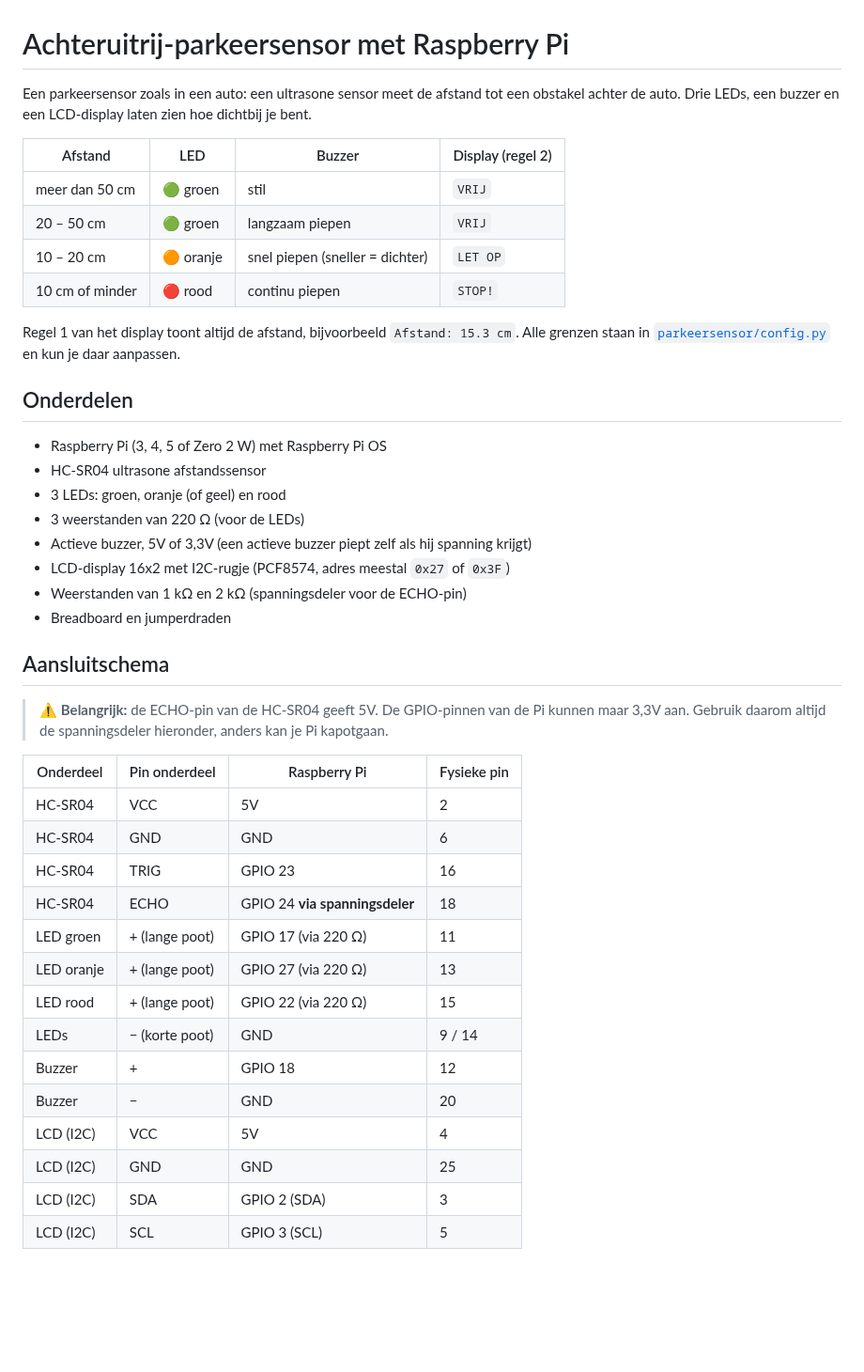
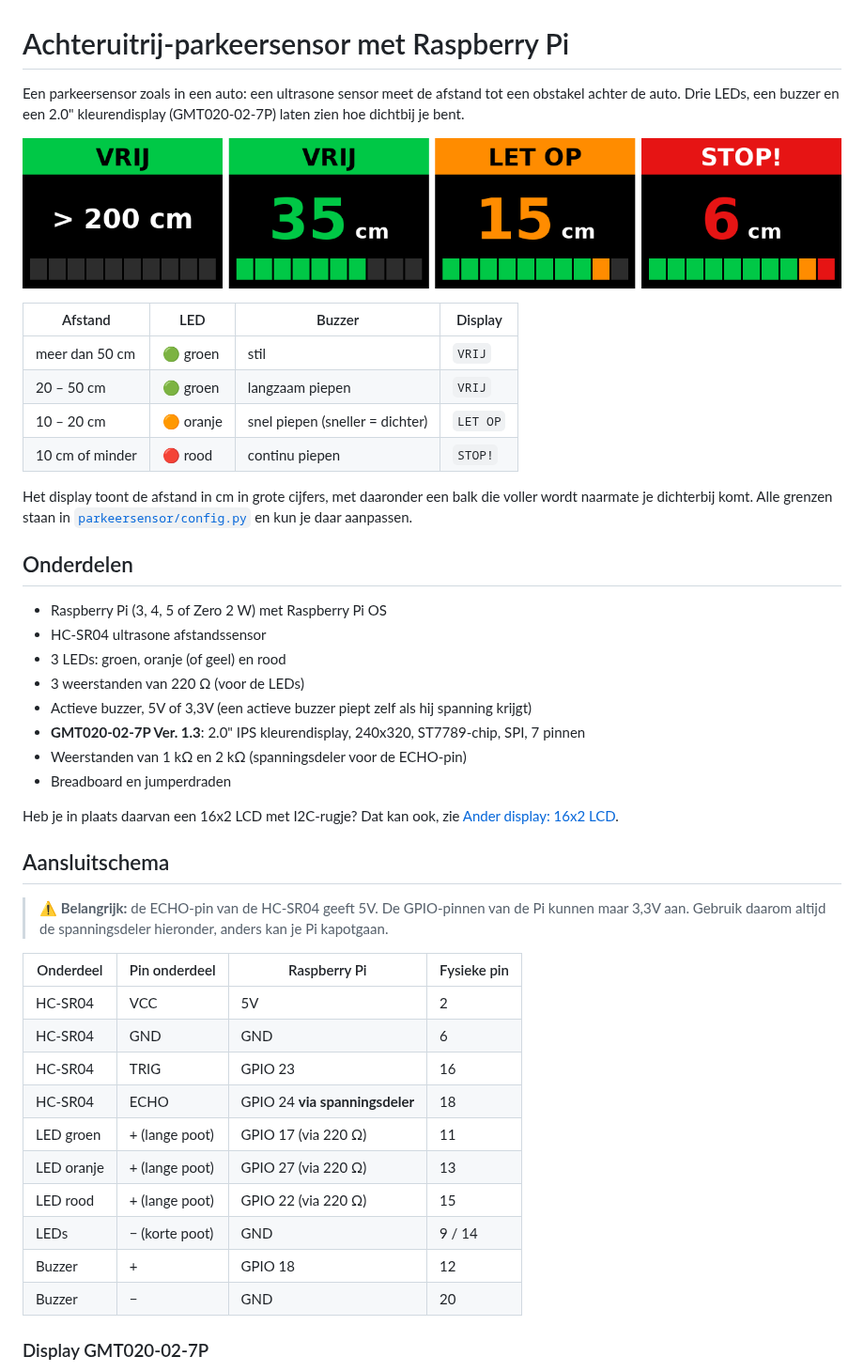
Before and after one commit to jeroenkoomen1975/achteruitrijcamera_RPI, a Markdown page: README.md, the part around one of its changes. Shown at 94% size. Rendered like a GitHub page; pictures changed too: docs/scherm_voorbeeld.png (added); blank space fills up the shorter version.

```diff
--- a/README.md
+++ b/README.md
@@ -1,19 +1,21 @@
 # Achteruitrij-parkeersensor met Raspberry Pi
 
 Een parkeersensor zoals in een auto: een ultrasone sensor meet de afstand tot
-een obstakel achter de auto. Drie LEDs, een buzzer en een LCD-display laten
-zien hoe dichtbij je bent.
+een obstakel achter de auto. Drie LEDs, een buzzer en een 2.0" kleurendisplay
+(GMT020-02-7P) laten zien hoe dichtbij je bent.
 
-| Afstand           | LED       | Buzzer                          | Display (regel 2) |
+![Voorbeeld van het display: VRIJ, 35 cm, LET OP 15 cm, STOP! 6 cm](docs/scherm_voorbeeld.png)
+
+| Afstand           | LED       | Buzzer                          | Display           |
 |-------------------|-----------|---------------------------------|-------------------|
 | meer dan 50 cm    | 🟢 groen  | stil                            | `VRIJ`            |
 | 20 – 50 cm        | 🟢 groen  | langzaam piepen                 | `VRIJ`            |
 | 10 – 20 cm        | 🟠 oranje | snel piepen (sneller = dichter) | `LET OP`          |
 | 10 cm of minder   | 🔴 rood   | continu piepen                  | `STOP!`           |
 
-Regel 1 van het display toont altijd de afstand, bijvoorbeeld `Afstand: 15.3 cm`.
-Alle grenzen staan in [`parkeersensor/config.py`](parkeersensor/config.py) en kun
-je daar aanpassen.
+Het display toont de afstand in cm in grote cijfers, met daaronder een balk die
+voller wordt naarmate je dichterbij komt. Alle grenzen staan in
+[`parkeersensor/config.py`](parkeersensor/config.py) en kun je daar aanpassen.
 
 ## Onderdelen
 
@@ -22,9 +24,12 @@ je daar aanpassen.
 - 3 LEDs: groen, oranje (of geel) en rood
 - 3 weerstanden van 220 Ω (voor de LEDs)
 - Actieve buzzer, 5V of 3,3V (een actieve buzzer piept zelf als hij spanning krijgt)
-- LCD-display 16x2 met I2C-rugje (PCF8574, adres meestal `0x27` of `0x3F`)
+- **GMT020-02-7P Ver. 1.3**: 2.0" IPS kleurendisplay, 240x320, ST7789-chip, SPI, 7 pinnen
 - Weerstanden van 1 kΩ en 2 kΩ (spanningsdeler voor de ECHO-pin)
 - Breadboard en jumperdraden
+
+Heb je in plaats daarvan een 16x2 LCD met I2C-rugje? Dat kan ook, zie
+[Ander display: 16x2 LCD](#ander-display-16x2-lcd).
 
 ## Aansluitschema
 
@@ -32,19 +37,18 @@ je daar aanpassen.
 > Pi kunnen maar 3,3V aan. Gebruik daarom altijd de spanningsdeler hieronder,
 > anders kan je Pi kapotgaan.
 
-| Onderdeel         | Pin onderdeel | Raspberry Pi                 | Fysieke pin |
-|-------------------|---------------|------------------------------|-------------|
-| HC-SR04           | VCC           | 5V                           | 2           |
-| HC-SR04           | GND           | GND                          | 6           |
-| HC-SR04           | TRIG          | GPIO 23                      | 16          |
-| HC-SR04           | ECHO          | GPIO 24 **via spanningsdeler** | 18        |
-| LED groen         | + (lange poot)| GPIO 17 (via 220 Ω)          | 11          |
-| LED oranje        | + (lange poot)| GPIO 27 (via 220 Ω)          | 13          |
-| LED rood          | + (lange poot)| GPIO 22 (via 220 Ω)          | 15          |
-| LEDs              | − (korte poot)| GND                          | 9 / 14      |
-| Buzzer            | +             | GPIO 18                      | 12          |
-| Buzzer            | −             | GND                          | 20          |
-| LCD (I2C)         | VCC           | 5V                           | 4           |
-| LCD (I2C)         | GND           | GND                          | 25          |
-| LCD (I2C)         | SDA           | GPIO 2 (SDA)                 | 3           |
-| LCD (I2C)         | SCL           | GPIO 3 (SCL)                 | 5           |
+| Onderdeel         | Pin onderdeel | Raspberry Pi                   | Fysieke pin |
+|-------------------|---------------|--------------------------------|-------------|
+| HC-SR04           | VCC           | 5V                             | 2           |
+| HC-SR04           | GND           | GND                            | 6           |
+| HC-SR04           | TRIG          | GPIO 23                        | 16          |
+| HC-SR04           | ECHO          | GPIO 24 **via spanningsdeler** | 18          |
+| LED groen         | + (lange poot)| GPIO 17 (via 220 Ω)            | 11          |
+| LED oranje        | + (lange poot)| GPIO 27 (via 220 Ω)            | 13          |
+| LED rood          | + (lange poot)| GPIO 22 (via 220 Ω)            | 15          |
+| LEDs              | − (korte poot)| GND                            | 9 / 14      |
+| Buzzer            | +             | GPIO 18                        | 12          |
+| Buzzer            | −             | GND                            | 20          |
+
+### Display GMT020-02-7P
+
```
Also changed, not shown: other parts of README.md (+65 -28 lines), 5 other files.
